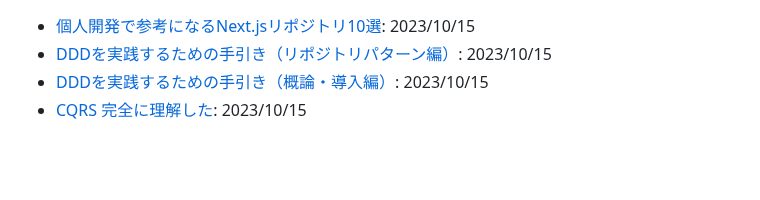
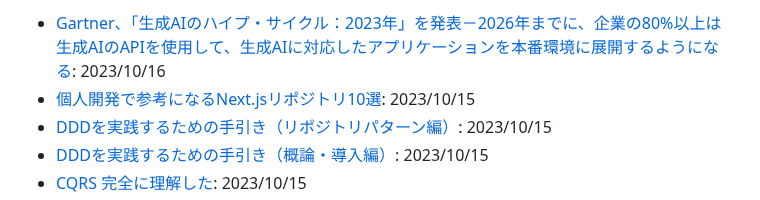
Before and after one commit to yoshikouki/yoshikouki, a Markdown page: Inputs.md, the part around the change. GitHub-like rendering; blank space fills up the shorter version.

Commit message:
Add Input by GitHub Actions

```diff
--- a/Inputs.md
+++ b/Inputs.md
@@ -1,3 +1,4 @@
+- [Gartner、「生成AIのハイプ・サイクル：2023年」を発表－2026年までに、企業の80%以上は生成AIのAPIを使用して、生成AIに対応したアプリケーションを本番環境に展開するようになる](https://www.gartner.co.jp/ja/newsroom/press-releases/pr-20231012): 2023/10/16
 - [個人開発で参考になるNext.jsリポジトリ10選](https://zenn.dev/ya_s_u/articles/awesome-nextjs-repos): 2023/10/15
 - [DDDを実践するための手引き（リポジトリパターン編）](https://zenn.dev/kohii/articles/e4f325ed011db8): 2023/10/15
 - [DDDを実践するための手引き（概論・導入編）](https://zenn.dev/kohii/articles/b96634b9a14897): 2023/10/15
```
